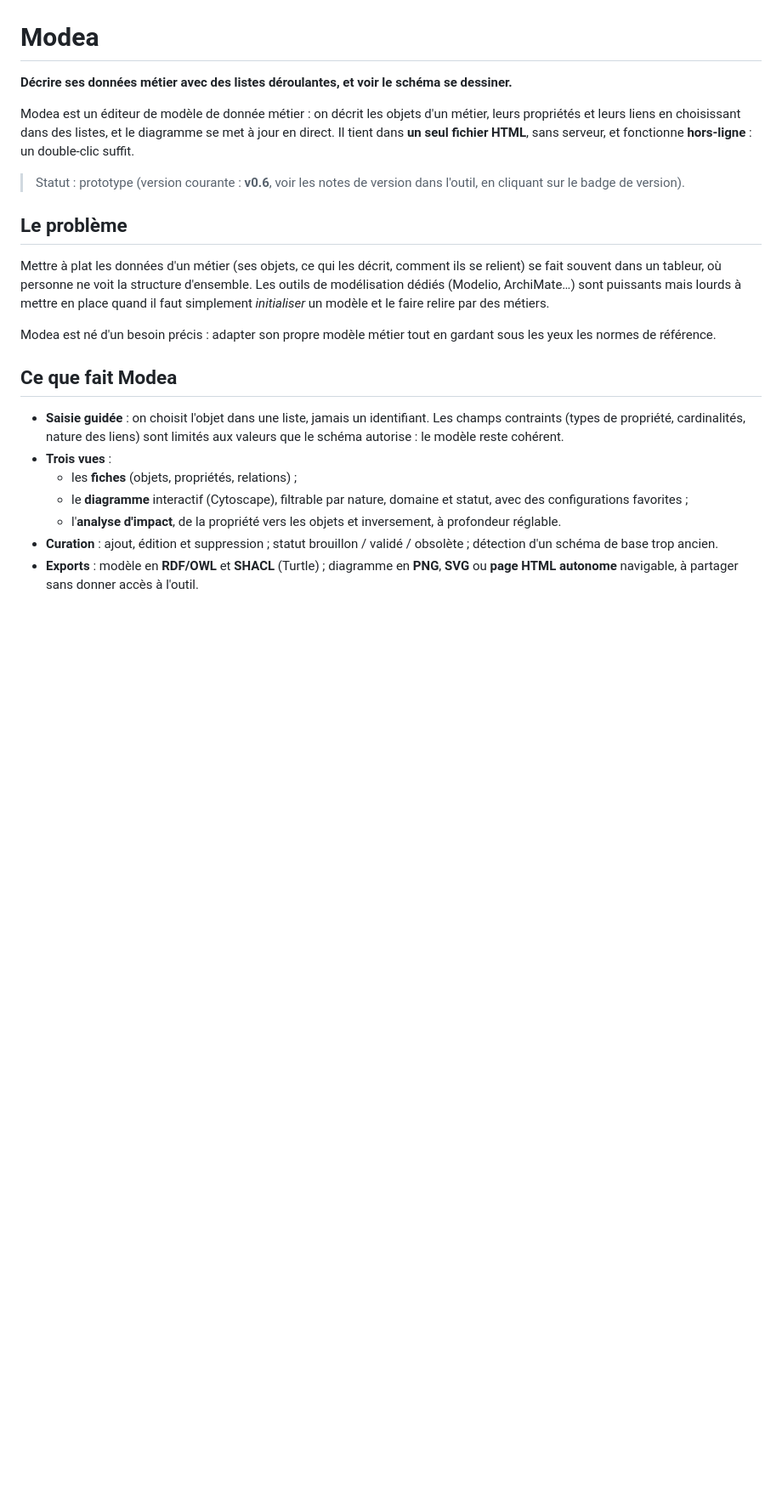
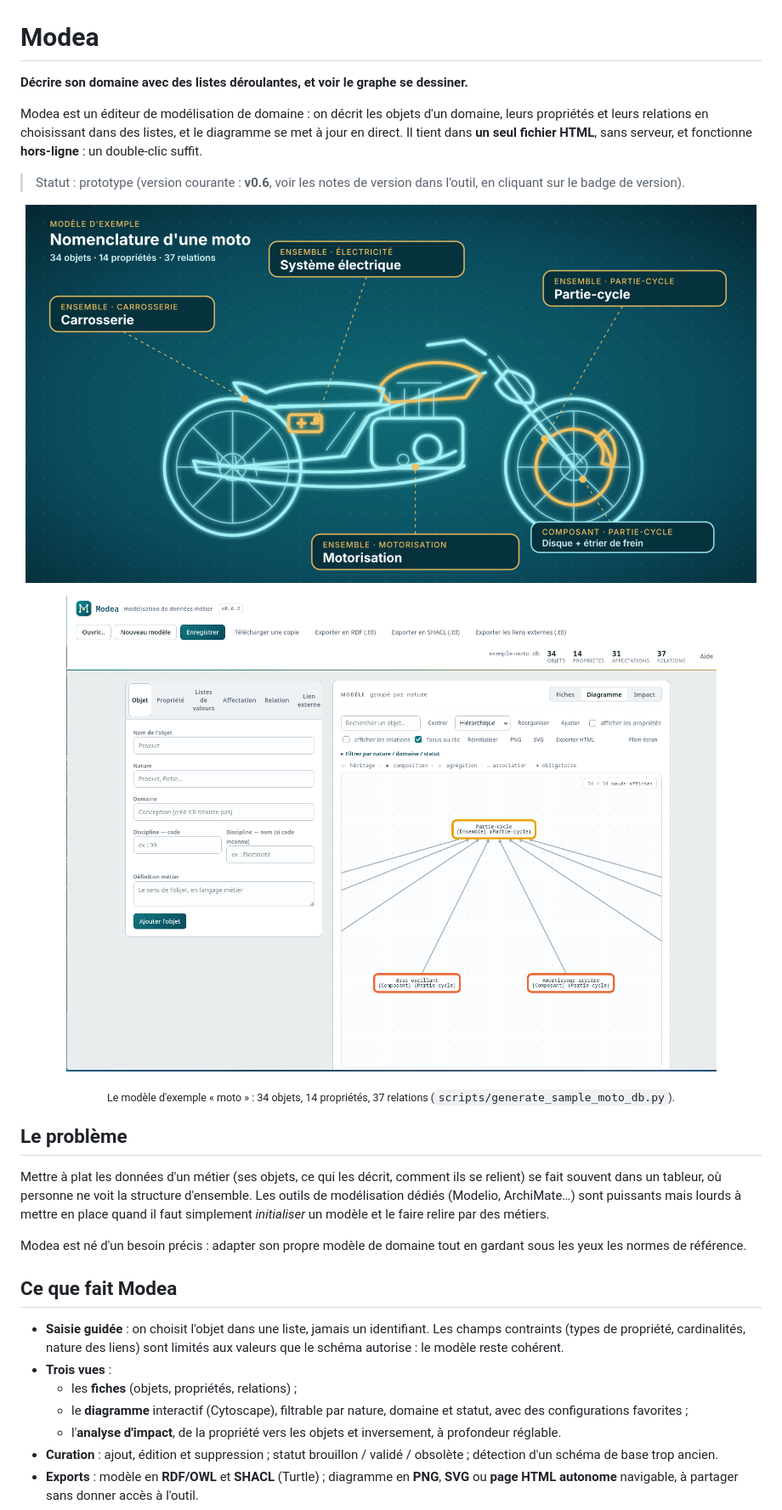
Before and after one commit to eowindel/Modea, a Markdown page: README.md, the part around one of its changes. Shown at 85% size. Rendered like a GitHub page; pictures changed too: docs/capture-editeur.png (added), docs/modea-moto.png (added); blank space fills up the shorter version.

```diff
--- a/README.md
+++ b/README.md
@@ -2,17 +2,23 @@
 
 # Modea
 
-**Décrire ses données métier avec des listes déroulantes, et voir le schéma se dessiner.**
+**Décrire son domaine avec des listes déroulantes, et voir le graphe se dessiner.**
 
-Modea est un éditeur de modèle de donnée métier : on décrit les objets d'un métier, leurs propriétés et leurs liens en choisissant dans des listes, et le diagramme se met à jour en direct. Il tient dans **un seul fichier HTML**, sans serveur, et fonctionne **hors-ligne** : un double-clic suffit.
+Modea est un éditeur de modélisation de domaine : on décrit les objets d'un domaine, leurs propriétés et leurs relations en choisissant dans des listes, et le diagramme se met à jour en direct. Il tient dans **un seul fichier HTML**, sans serveur, et fonctionne **hors-ligne** : un double-clic suffit.
 
 > Statut : prototype (version courante : **v0.6**, voir les notes de version dans l'outil, en cliquant sur le badge de version).
+
+<p align="center"><img src="docs/modea-moto.png" alt="Nomenclature d'une moto décrite dans Modea : ensembles, composants et relations" width="860"></p>
+
+<p align="center"><img src="docs/capture-editeur.png" alt="Capture de l'éditeur Modea : saisie guidée à gauche, diagramme du modèle à droite" width="860"></p>
+
+<p align="center"><sub>Le modèle d'exemple « moto » : 34 objets, 14 propriétés, 37 relations (<code>scripts/generate_sample_moto_db.py</code>).</sub></p>
 
 ## Le problème
 
 Mettre à plat les données d'un métier (ses objets, ce qui les décrit, comment ils se relient) se fait souvent dans un tableur, où personne ne voit la structure d'ensemble. Les outils de modélisation dédiés (Modelio, ArchiMate…) sont puissants mais lourds à mettre en place quand il faut simplement *initialiser* un modèle et le faire relire par des métiers.
 
-Modea est né d'un besoin précis : adapter son propre modèle métier tout en gardant sous les yeux les normes de référence.
+Modea est né d'un besoin précis : adapter son propre modèle de domaine tout en gardant sous les yeux les normes de référence.
 
 ## Ce que fait Modea
 
```
Also changed, not shown: other parts of README.md (+1 -1 lines), CLAUDE.md (+1 -1 lines), graphics.png, 5 other files.
